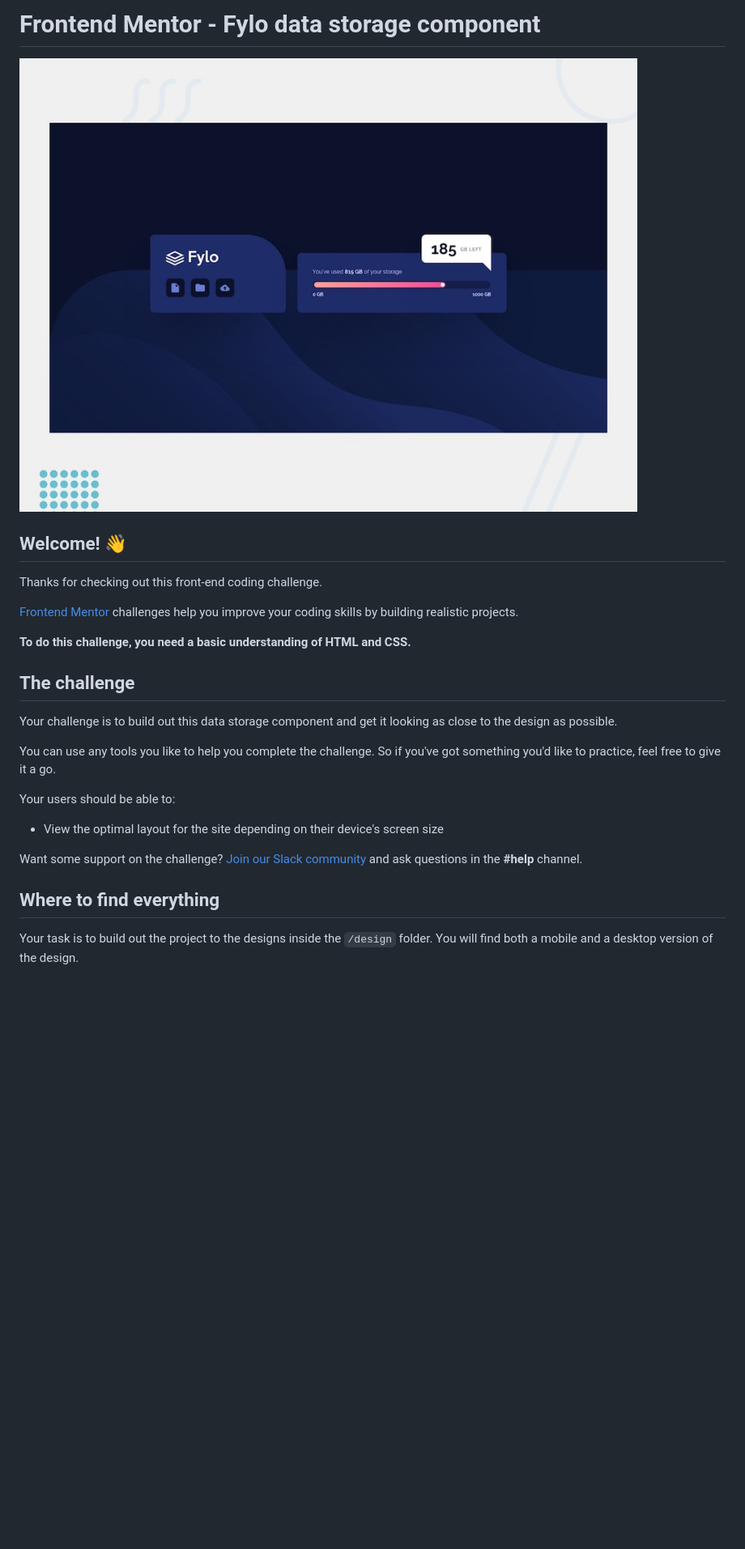
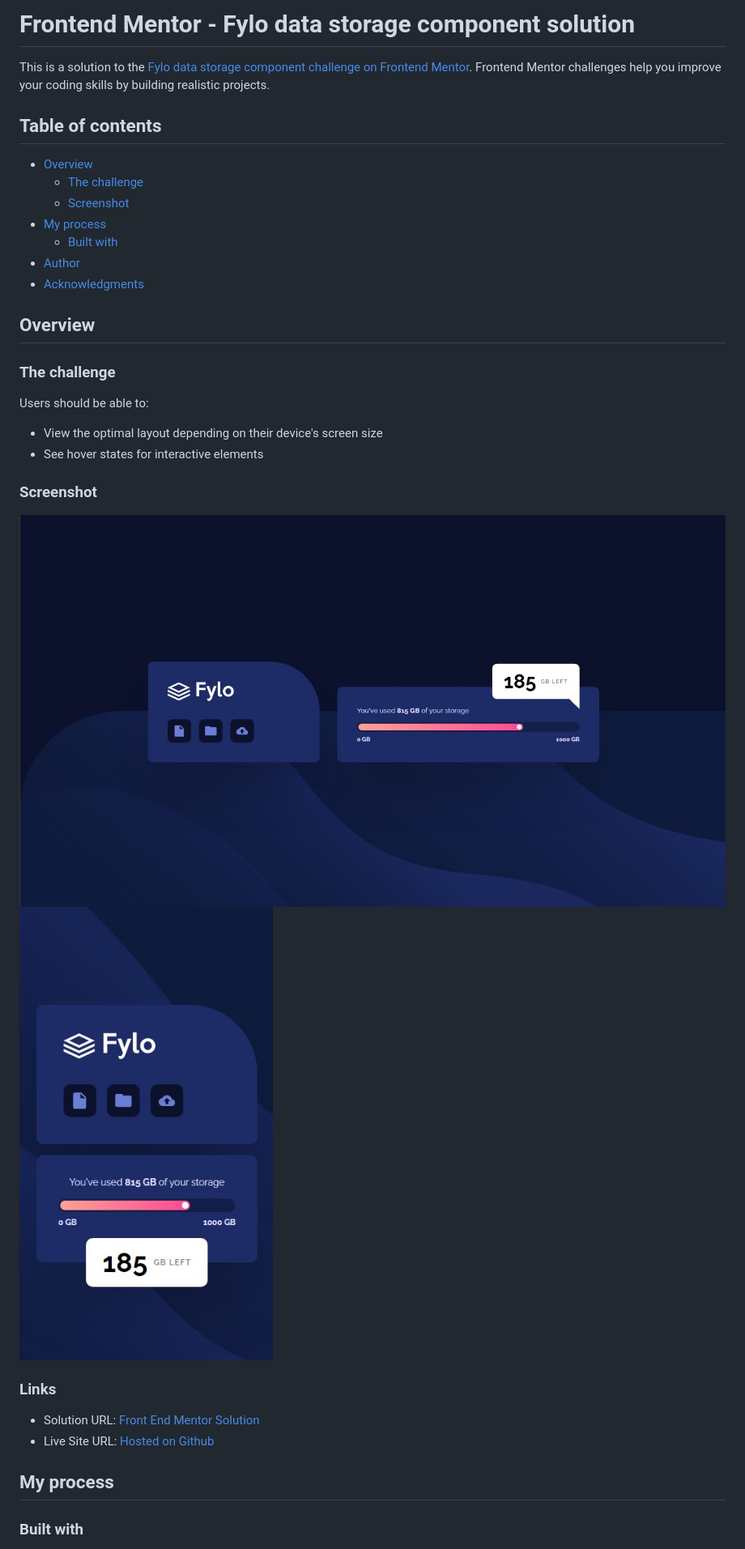
Before and after one commit to Chris971991/fylo-data-storage-component-master, a Markdown page: README.md, the part around one of its changes. Shown at 81% size. Drawn GitHub-style; pictures changed too: images/Screenshot_1.jpg (added), images/Screenshot_2.jpg (added); blank space fills up the shorter version.

Commit message:
Readme and Screenshots

```diff
--- a/README.md
+++ b/README.md
@@ -1,28 +1,37 @@
-# Frontend Mentor - Fylo data storage component
+# Frontend Mentor - Fylo data storage component solution
 
-![Design preview for the Fylo data storage component coding challenge](./design/desktop-preview.jpg)
+This is a solution to the [Fylo data storage component challenge on Frontend Mentor](https://www.frontendmentor.io/challenges/fylo-data-storage-component-1dZPRbV5n). Frontend Mentor challenges help you improve your coding skills by building realistic projects.
 
-## Welcome! 👋
+## Table of contents
 
-Thanks for checking out this front-end coding challenge.
+- [Overview](#overview)
+  - [The challenge](#the-challenge)
+  - [Screenshot](#screenshot)
+- [My process](#my-process)
+  - [Built with](#built-with)
+- [Author](#author)
+- [Acknowledgments](#acknowledgments)
 
-[Frontend Mentor](https://www.frontendmentor.io) challenges help you improve your coding skills by building realistic projects.
+## Overview
 
-**To do this challenge, you need a basic understanding of HTML and CSS.**
+### The challenge
 
-## The challenge
+Users should be able to:
 
-Your challenge is to build out this data storage component and get it looking as close to the design as possible.
+- View the optimal layout depending on their device's screen size
+- See hover states for interactive elements
 
-You can use any tools you like to help you complete the challenge. So if you've got something you'd like to practice, feel free to give it a go.
+### Screenshot
 
-Your users should be able to:
+![](./images/Screenshot_1.jpg)
+![](./images/Screenshot_2.jpg)
 
-- View the optimal layout for the site depending on their device's screen size
+### Links
 
-Want some support on the challenge? [Join our Slack community](https://www.frontendmentor.io/slack) and ask questions in the **#help** channel.
+- Solution URL: [Front End Mentor Solution](https://www.frontendmentor.io/solutions/equalizer-landing-page-ZeW6G_W-o)
+- Live Site URL: [Hosted on Github](https://chris971991.github.io/fylo-data-storage-component-master/)
 
-## Where to find everything
+## My process
 
-Your task is to build out the project to the designs inside the `/design` folder. You will find both a mobile and a desktop version of the design.
+### Built with
 
```
Also changed, not shown: other parts of README.md (+12 -59 lines), README-template.md (deleted, +0 -110 lines), style-guide.md (deleted, +0 -32 lines).
